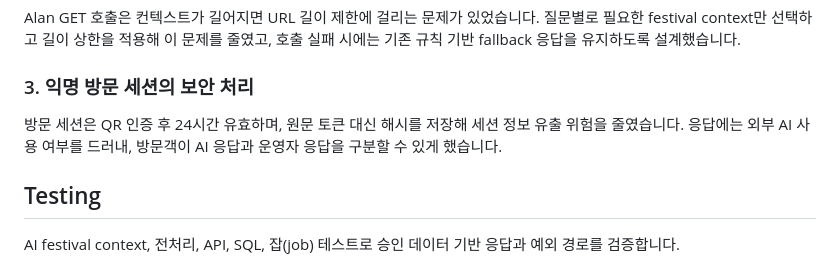
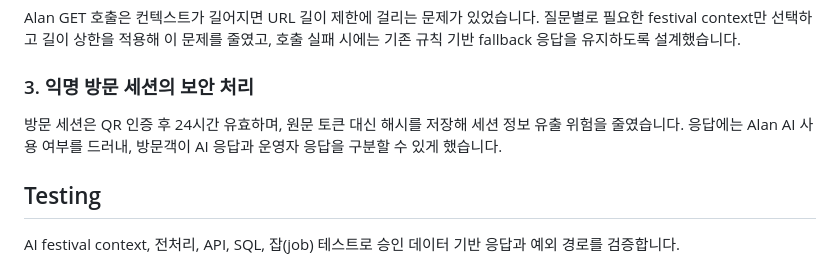
Before and after one commit to nadanaya/portfolio, a Markdown page: images/festai/README.md, the part around the change. GitHub-like rendering.

Commit message:
Name Alan AI explicitly in session security note
Match the terminology used in the Alan AI integration section
instead of the generic "외부 AI" wording.

Co-Authored-By: Claude Sonnet 5 <noreply@anthropic.com>

```diff
--- a/images/festai/README.md
+++ b/images/festai/README.md
@@ -63,7 +63,7 @@ Alan GET 호출은 컨텍스트가 길어지면 URL 길이 제한에 걸리는
 
 ### 3. 익명 방문 세션의 보안 처리
 
-방문 세션은 QR 인증 후 24시간 유효하며, 원문 토큰 대신 해시를 저장해 세션 정보 유출 위험을 줄였습니다. 응답에는 외부 AI 사용 여부를 드러내, 방문객이 AI 응답과 운영자 응답을 구분할 수 있게 했습니다.
+방문 세션은 QR 인증 후 24시간 유효하며, 원문 토큰 대신 해시를 저장해 세션 정보 유출 위험을 줄였습니다. 응답에는 Alan AI 사용 여부를 드러내, 방문객이 AI 응답과 운영자 응답을 구분할 수 있게 했습니다.
 
 ## Testing
 
```
